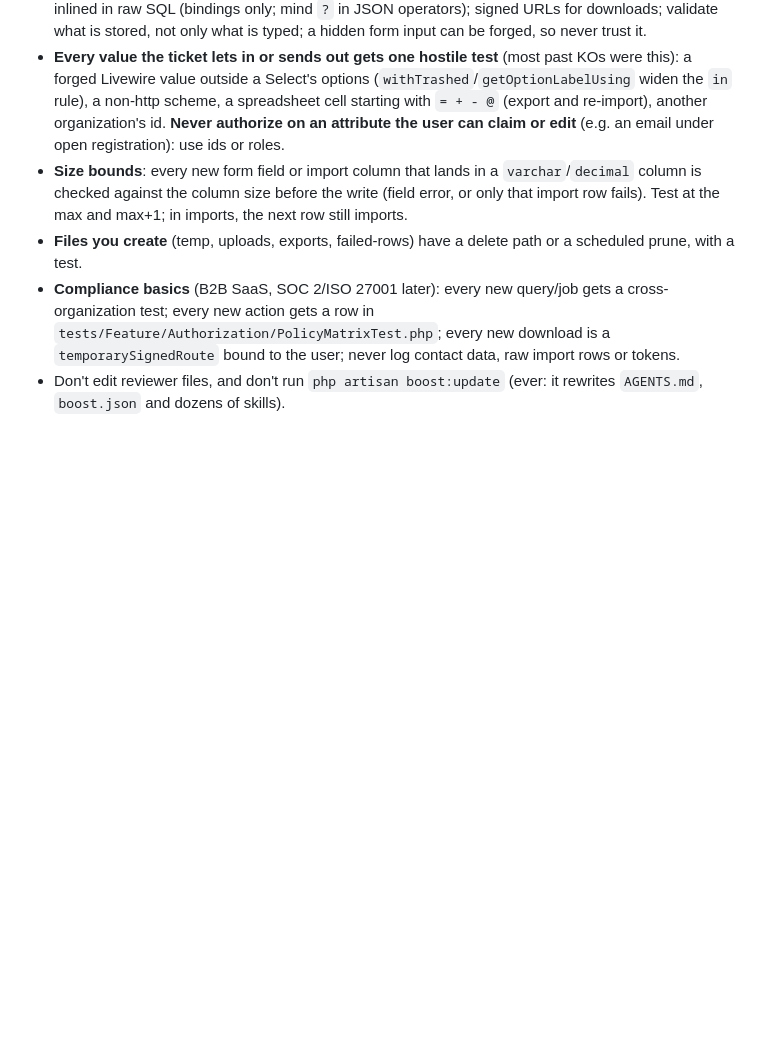
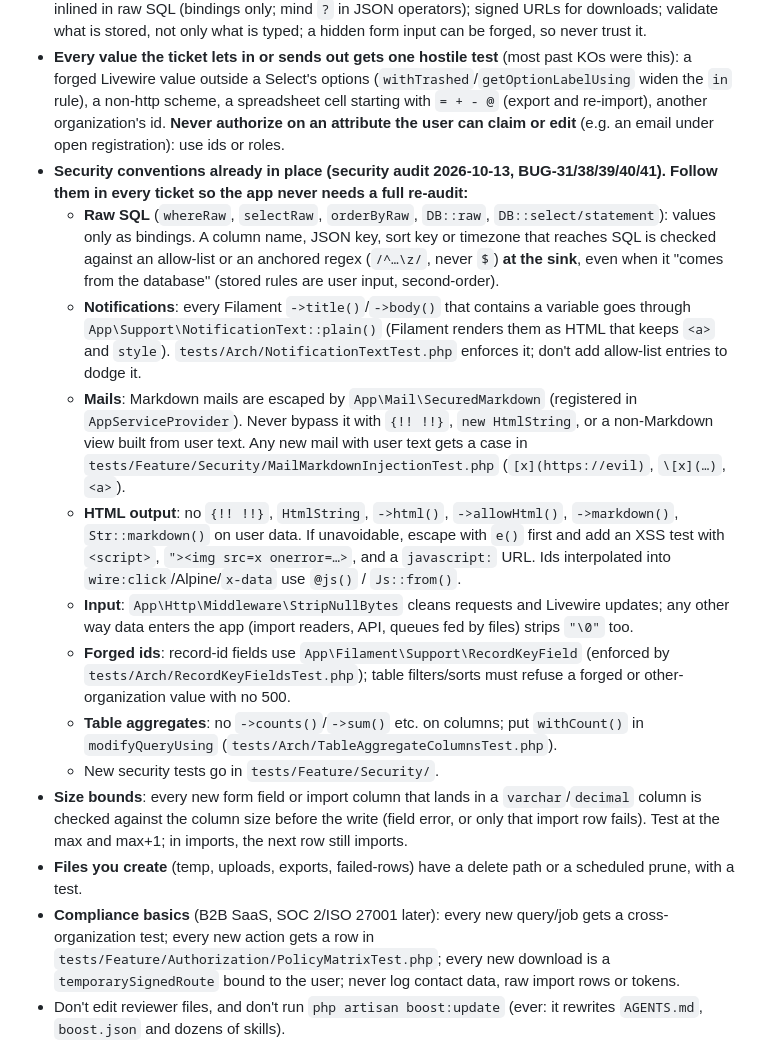
Before and after one commit to AhmedJguirim/crm-project, a Markdown page: .claude/agents/crm-developer.md, the part around the change. Drawn GitHub-style; blank space fills up the shorter version.

Commit message:
wrote the security conventions from the 2026-10-13 audit into the developer, reviewer and planner agents
Co-Authored-By: Claude Opus 5.5 <noreply@anthropic.com>

```diff
--- a/.claude/agents/crm-developer.md
+++ b/.claude/agents/crm-developer.md
@@ -48,6 +48,15 @@ You implement exactly what a ticket says, prove it with tests, and hand it over
 - **No new dependencies, no new base folders, no documentation files** unless the ticket/owner asks. A subfolder of an existing folder (e.g. `app/Support/CustomFields/`) is fine.
 - Security reflexes: a user value rendered as a link must be restricted to `http`/`https`; no user input inlined in raw SQL (bindings only; mind `?` in JSON operators); signed URLs for downloads; validate what is stored, not only what is typed; a hidden form input can be forged, so never trust it.
 - **Every value the ticket lets in or sends out gets one hostile test** (most past KOs were this): a forged Livewire value outside a Select's options (`withTrashed`/`getOptionLabelUsing` widen the `in` rule), a non-http scheme, a spreadsheet cell starting with `= + - @` (export and re-import), another organization's id. **Never authorize on an attribute the user can claim or edit** (e.g. an email under open registration): use ids or roles.
+- **Security conventions already in place (security audit 2026-10-13, BUG-31/38/39/40/41). Follow them in every ticket so the app never needs a full re-audit:**
+  - **Raw SQL** (`whereRaw`, `selectRaw`, `orderByRaw`, `DB::raw`, `DB::select/statement`): values only as bindings. A column name, JSON key, sort key or timezone that reaches SQL is checked against an allow-list or an anchored regex (`/^…\z/`, never `$`) **at the sink**, even when it "comes from the database" (stored rules are user input, second-order).
+  - **Notifications**: every Filament `->title()`/`->body()` that contains a variable goes through `App\Support\NotificationText::plain()` (Filament renders them as HTML that keeps `<a>` and `style`). `tests/Arch/NotificationTextTest.php` enforces it; don't add allow-list entries to dodge it.
+  - **Mails**: Markdown mails are escaped by `App\Mail\SecuredMarkdown` (registered in `AppServiceProvider`). Never bypass it with `{!! !!}`, `new HtmlString`, or a non-Markdown view built from user text. Any new mail with user text gets a case in `tests/Feature/Security/MailMarkdownInjectionTest.php` (`[x](https://evil)`, `\[x](…)`, `<a>`).
+  - **HTML output**: no `{!! !!}`, `HtmlString`, `->html()`, `->allowHtml()`, `->markdown()`, `Str::markdown()` on user data. If unavoidable, escape with `e()` first and add an XSS test with `<script>`, `"><img src=x onerror=…>`, and a `javascript:` URL. Ids interpolated into `wire:click`/Alpine/`x-data` use `@js()` / `Js::from()`.
+  - **Input**: `App\Http\Middleware\StripNullBytes` cleans requests and Livewire updates; any other way data enters the app (import readers, API, queues fed by files) strips `"\0"` too.
+  - **Forged ids**: record-id fields use `App\Filament\Support\RecordKeyField` (enforced by `tests/Arch/RecordKeyFieldsTest.php`); table filters/sorts must refuse a forged or other-organization value with no 500.
+  - **Table aggregates**: no `->counts()`/`->sum()` etc. on columns; put `withCount()` in `modifyQueryUsing` (`tests/Arch/TableAggregateColumnsTest.php`).
+  - New security tests go in `tests/Feature/Security/`.
 - **Size bounds**: every new form field or import column that lands in a `varchar`/`decimal` column is checked against the column size before the write (field error, or only that import row fails). Test at the max and max+1; in imports, the next row still imports.
 - **Files you create** (temp, uploads, exports, failed-rows) have a delete path or a scheduled prune, with a test.
 - **Compliance basics** (B2B SaaS, SOC 2/ISO 27001 later): every new query/job gets a cross-organization test; every new action gets a row in `tests/Feature/Authorization/PolicyMatrixTest.php`; every new download is a `temporarySignedRoute` bound to the user; never log contact data, raw import rows or tokens.
```
Also changed, not shown: .claude/agents/crm-planner.md (+1 -0 lines), .claude/agents/crm-reviewer.md (+1 -1 lines).
